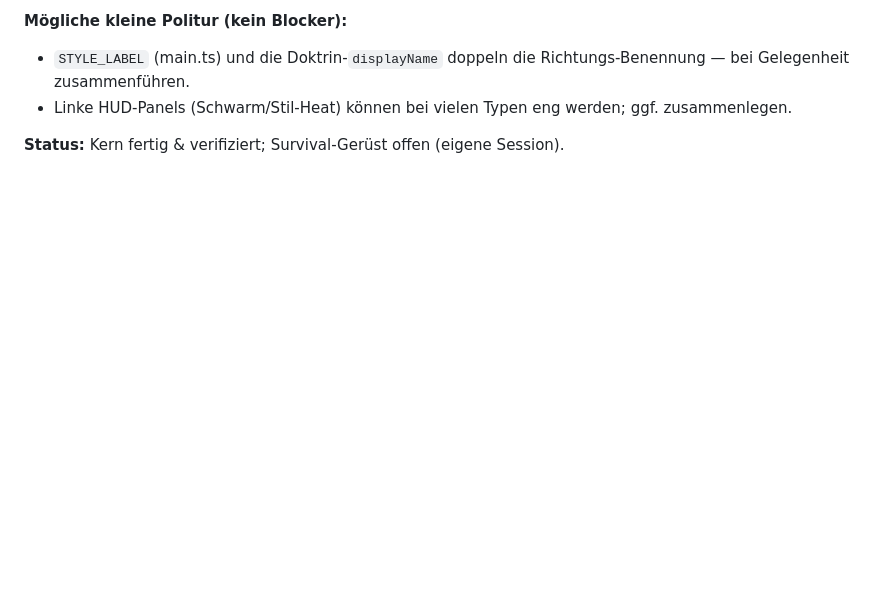
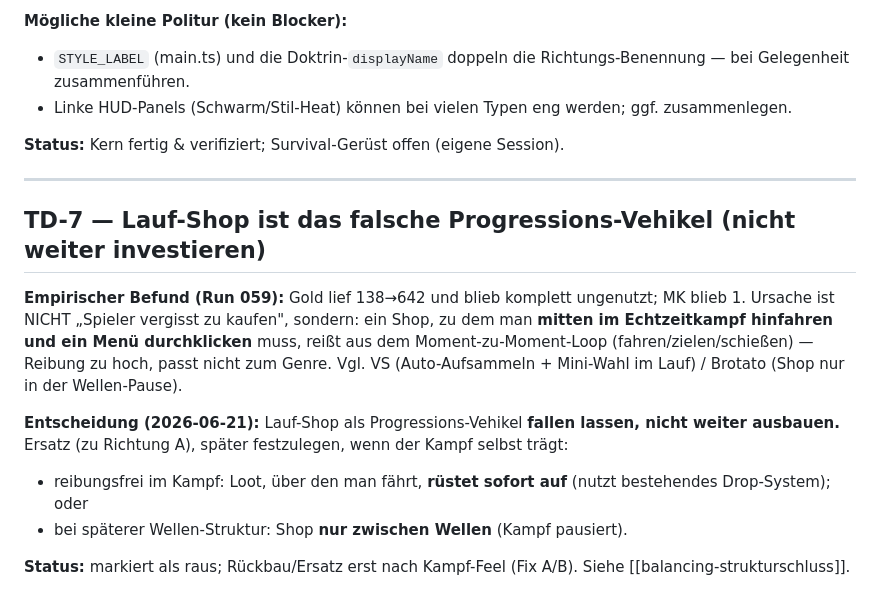
Before and after one commit to AnHoh230/chaostanknew, a Markdown page: docs/TECH-DEBT.md, the part around the change. Drawn GitHub-style; blank space fills up the shorter version.

Commit message:
docs(TD-7): Lauf-Shop als falsches Progressions-Vehikel festgehalten (nicht investieren)
Co-Authored-By: Claude Opus 4.8 <noreply@anthropic.com>

```diff
--- a/docs/TECH-DEBT.md
+++ b/docs/TECH-DEBT.md
@@ -157,3 +157,22 @@ sichtbar (Typ-Label, Schwarm-/Stil-Heat-HUD) und über Regler stellbar (persisti
   zusammenlegen.
 
 **Status:** Kern fertig & verifiziert; Survival-Gerüst offen (eigene Session).
+
+---
+
+## TD-7 — Lauf-Shop ist das falsche Progressions-Vehikel (nicht weiter investieren)
+
+**Empirischer Befund (Run 059):** Gold lief 138→642 und blieb komplett ungenutzt; MK
+blieb 1. Ursache ist NICHT „Spieler vergisst zu kaufen", sondern: ein Shop, zu dem man
+**mitten im Echtzeitkampf hinfahren und ein Menü durchklicken** muss, reißt aus dem
+Moment-zu-Moment-Loop (fahren/zielen/schießen) — Reibung zu hoch, passt nicht zum Genre.
+Vgl. VS (Auto-Aufsammeln + Mini-Wahl im Lauf) / Brotato (Shop nur in der Wellen-Pause).
+
+**Entscheidung (2026-06-21):** Lauf-Shop als Progressions-Vehikel **fallen lassen, nicht
+weiter ausbauen.** Ersatz (zu Richtung A), später festzulegen, wenn der Kampf selbst trägt:
+- reibungsfrei im Kampf: Loot, über den man fährt, **rüstet sofort auf** (nutzt bestehendes
+  Drop-System); oder
+- bei späterer Wellen-Struktur: Shop **nur zwischen Wellen** (Kampf pausiert).
+
+**Status:** markiert als raus; Rückbau/Ersatz erst nach Kampf-Feel (Fix A/B). Siehe
+[[balancing-strukturschluss]].
```
